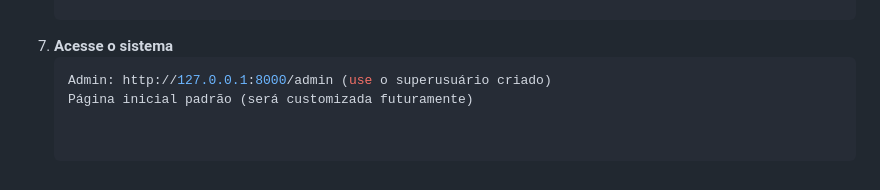
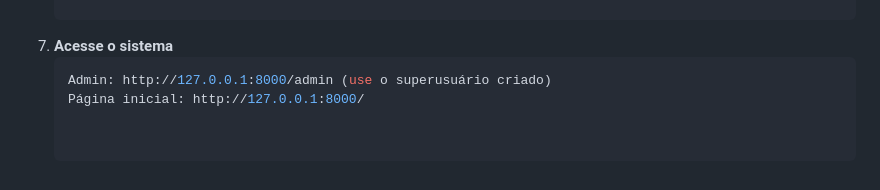
Before and after one commit to eijuliamorais/gym-management-system, a Markdown page: README.md, the part around the change. Drawn GitHub-style.

````diff
--- a/README.md
+++ b/README.md
@@ -99,4 +99,4 @@ Sistema de gestão de academia desenvolvido com **Django** para o trabalho da di
 8. **Acesse o sistema**
    ```bash
    Admin: http://127.0.0.1:8000/admin (use o superusuário criado)
-   Página inicial padrão (será customizada futuramente)
+   Página inicial: http://127.0.0.1:8000/
````
